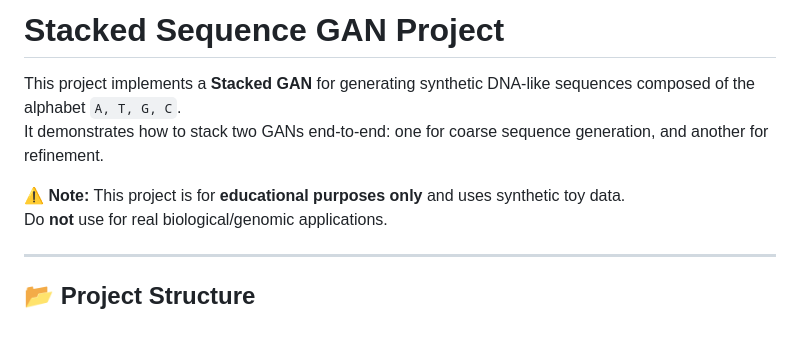
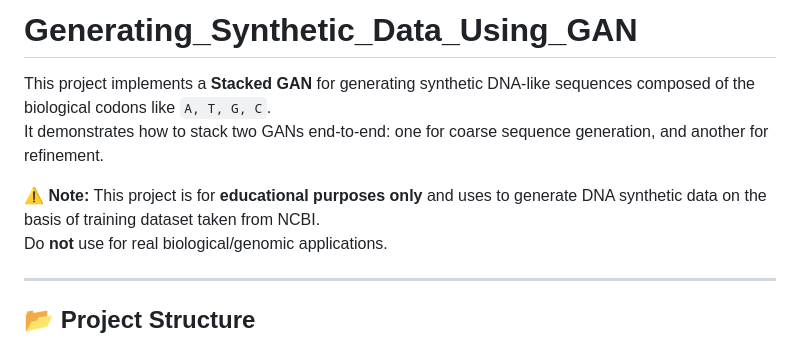
Before and after one commit to Bhumijoshi2005/Generating_Synthetic_Data_Using_GAN, a Markdown page: README.md, the part around the change. Rendered like a GitHub page.

```diff
--- a/README.md
+++ b/README.md
@@ -1,9 +1,9 @@
-# Stacked Sequence GAN Project
+# Generating_Synthetic_Data_Using_GAN
 
-This project implements a **Stacked GAN** for generating synthetic  DNA-like sequences composed of the alphabet `A, T, G, C`.
+This project implements a **Stacked GAN** for generating synthetic DNA-like sequences composed of the biological codons like `A, T, G, C`.
 It demonstrates how to stack two GANs end-to-end: one for coarse sequence generation, and another for refinement.
 
-⚠️ **Note:** This project is for **educational purposes only** and uses synthetic toy data.
+⚠️ **Note:** This project is for **educational purposes only** and uses to generate DNA synthetic data on the basis of training dataset taken from NCBI.
 Do **not** use for real biological/genomic applications.
 
 ---
```
